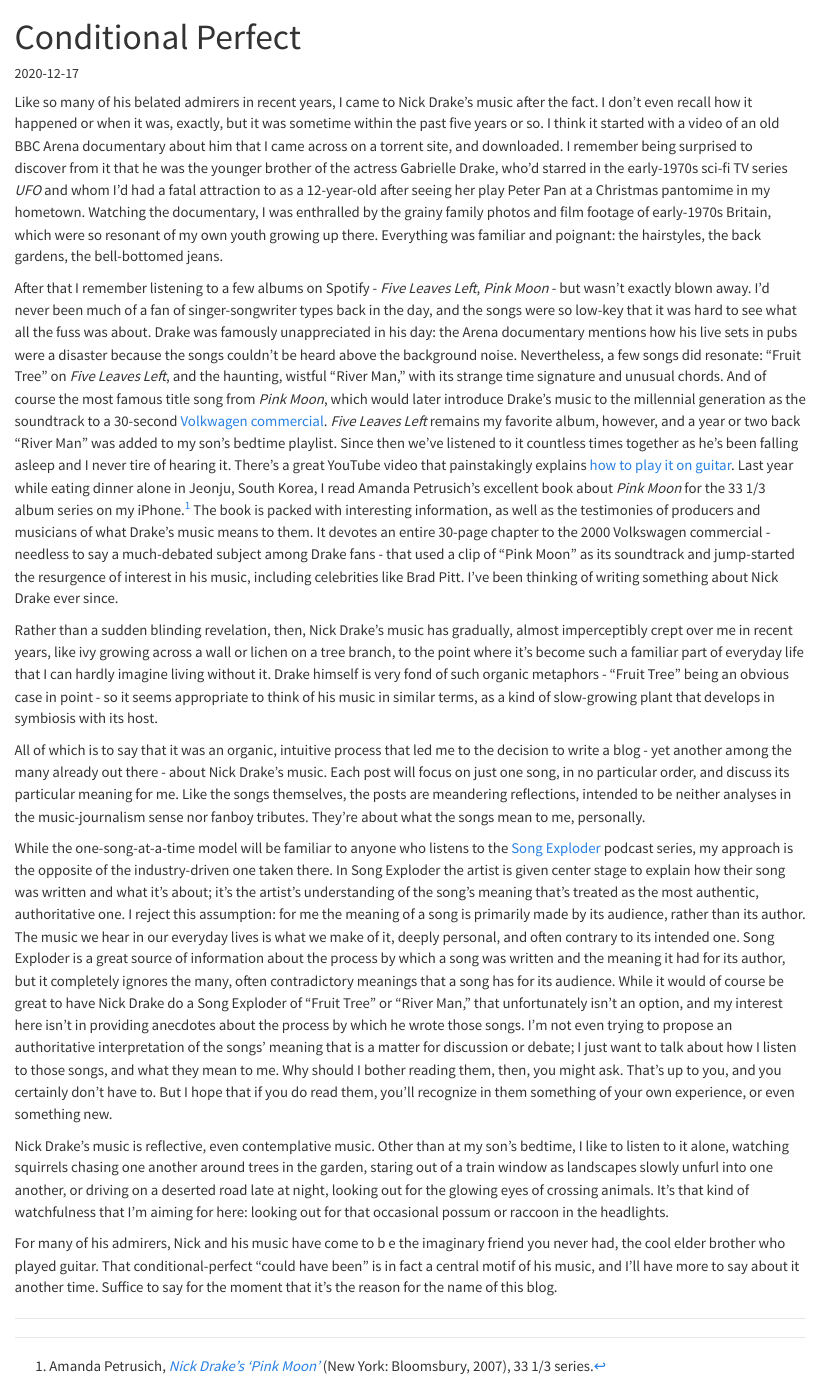
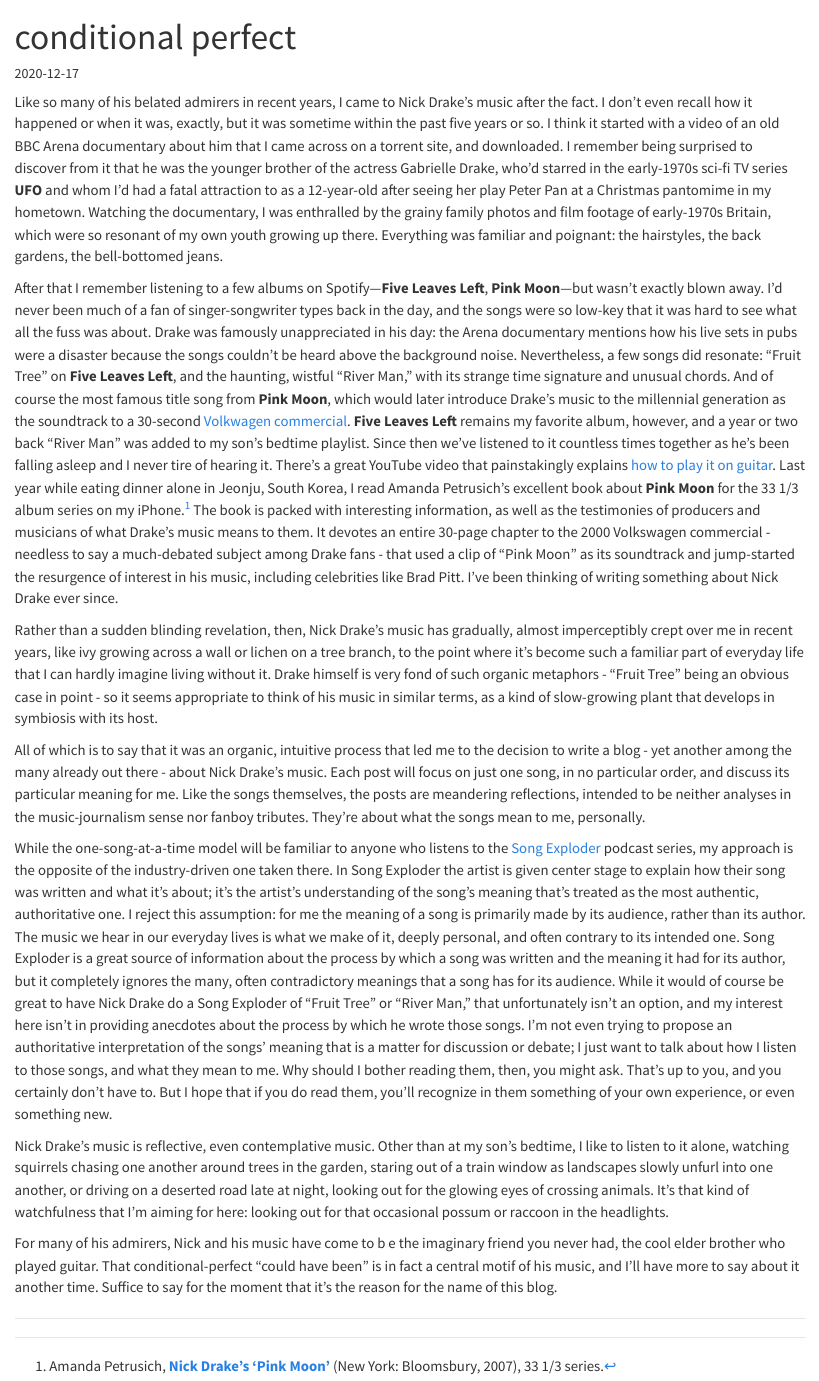
Before and after one commit to mroberts1/conditional-perfect, a Quarto document (posts/conditional-perfect/index.qmd): the page in a window 1100 px wide, from its top. Rendered offline with R 4.5, knitr and Pandoc in place of Quarto, with nearby package versions.

Commit message:
Restyled

```diff
--- a/_quarto.yml
+++ b/_quarto.yml
@@ -11,7 +11,7 @@
     #self-contained: true
     grid:
         sidebar-width: 400px
-        body-width: 600px
+        body-width: 550px
         #margin-width: 300px
         #gutter-width: 1em
     fontsize: 1.1em
--- a/posts/conditional-perfect/index.qmd
+++ b/posts/conditional-perfect/index.qmd
@@ -3,9 +3,9 @@
 date: "2020-12-17"
 page-layout: article
 ---
-Like so many of his belated admirers in recent years, I came to Nick Drake's music after the fact. I don't even recall how it happened or when it was, exactly, but it was sometime within the past five years or so. I think it started with a video of an old BBC Arena documentary about him that I came across on a torrent site, and downloaded. I remember being surprised to discover from it that he was the younger brother of the actress Gabrielle Drake, who'd starred in the early-1970s sci-fi TV series *UFO* and whom I'd had a fatal attraction to as a 12-year-old after seeing her play Peter Pan at a Christmas pantomime in my hometown. Watching the documentary, I was enthralled by the grainy family photos and film footage of early-1970s Britain, which were so resonant of my own youth growing up there. Everything was familiar and poignant: the hairstyles, the back gardens, the bell-bottomed jeans.
+Like so many of his belated admirers in recent years, I came to Nick Drake's music after the fact. I don't even recall how it happened or when it was, exactly, but it was sometime within the past five years or so. I think it started with a video of an old BBC Arena documentary about him that I came across on a torrent site, and downloaded. I remember being surprised to discover from it that he was the younger brother of the actress Gabrielle Drake, who'd starred in the early-1970s sci-fi TV series **UFO** and whom I'd had a fatal attraction to as a 12-year-old after seeing her play Peter Pan at a Christmas pantomime in my hometown. Watching the documentary, I was enthralled by the grainy family photos and film footage of early-1970s Britain, which were so resonant of my own youth growing up there. Everything was familiar and poignant: the hairstyles, the back gardens, the bell-bottomed jeans.
 
-After that I remember listening to a few albums on Spotify - *Five Leaves Left*, *Pink Moon* - but wasn't exactly blown away. I'd never been much of a fan of singer-songwriter types back in the day, and the songs were so low-key that it was hard to see what all the fuss was about. Drake was famously unappreciated in his day: the Arena documentary mentions how his live sets in pubs were a disaster because the songs couldn't be heard above the background noise. Nevertheless, a few songs did resonate: "Fruit Tree" on *Five Leaves Left*, and the haunting, wistful "River Man," with its strange time signature and unusual chords. And of course the most famous title song from *Pink Moon*, which would later introduce Drake's music to the millennial  generation as the soundtrack to a 30-second [Volkwagen commercial](https://www.youtube.com/watch?v=SUg_g67DdbA). *Five Leaves Left* remains my favorite album, however, and a year or two back "River Man" was added to my son's bedtime playlist. Since then we've listened to it  countless times together as he's been falling asleep and I never tire of hearing it. There's a great YouTube video that painstakingly explains [how to play it on guitar](https://www.youtube.com/watch?v=JUux4Uqqog8).  Last year while eating dinner alone in Jeonju, South Korea, I read Amanda Petrusich's excellent book about *Pink Moon* for the 33 1/3 album series on my iPhone.[^1] The book is packed with interesting information, as well as the testimonies of producers and musicians of what Drake's music means to them. It devotes an entire 30-page chapter to the 2000 Volkswagen commercial - needless to say a much-debated subject among Drake fans - that used a clip of "Pink Moon" as its soundtrack and jump-started the resurgence of interest in his music, including celebrities like Brad Pitt. I've been thinking of writing something about Nick Drake ever since.
+After that I remember listening to a few albums on Spotify---**Five Leaves Left**, **Pink Moon**---but wasn't exactly blown away. I'd never been much of a fan of singer-songwriter types back in the day, and the songs were so low-key that it was hard to see what all the fuss was about. Drake was famously unappreciated in his day: the Arena documentary mentions how his live sets in pubs were a disaster because the songs couldn't be heard above the background noise. Nevertheless, a few songs did resonate: "Fruit Tree" on **Five Leaves Left**, and the haunting, wistful "River Man," with its strange time signature and unusual chords. And of course the most famous title song from **Pink Moon**, which would later introduce Drake's music to the millennial  generation as the soundtrack to a 30-second [Volkwagen commercial](https://www.youtube.com/watch?v=SUg_g67DdbA). **Five Leaves Left** remains my favorite album, however, and a year or two back "River Man" was added to my son's bedtime playlist. Since then we've listened to it  countless times together as he's been falling asleep and I never tire of hearing it. There's a great YouTube video that painstakingly explains [how to play it on guitar](https://www.youtube.com/watch?v=JUux4Uqqog8).  Last year while eating dinner alone in Jeonju, South Korea, I read Amanda Petrusich's excellent book about **Pink Moon** for the 33 1/3 album series on my iPhone.[^1] The book is packed with interesting information, as well as the testimonies of producers and musicians of what Drake's music means to them. It devotes an entire 30-page chapter to the 2000 Volkswagen commercial - needless to say a much-debated subject among Drake fans - that used a clip of "Pink Moon" as its soundtrack and jump-started the resurgence of interest in his music, including celebrities like Brad Pitt. I've been thinking of writing something about Nick Drake ever since.
 
 Rather than a sudden blinding revelation, then, Nick Drake's music has gradually, almost imperceptibly crept over me in recent years, like ivy growing across a wall or lichen on a tree branch, to the point where it's become such a familiar part of everyday life that I can hardly imagine living without it. Drake himself is very fond of such organic metaphors - "Fruit Tree" being an obvious case in point - so it seems appropriate to think of his music in similar terms, as a kind of slow-growing plant that develops in symbiosis with its host.
 
@@ -17,6 +17,6 @@
 
 For many of his admirers, Nick and his music have come to b e the imaginary friend you never had, the cool elder brother who played guitar. That conditional-perfect "could have been" is in fact a central motif of his music, and I'll have more to say about it another time. Suffice to say for the moment that it's the reason for the name of this blog.
 
-[^1]: Amanda Petrusich, [*Nick Drake’s ‘Pink Moon’*](https://www.bloomsbury.com/us/nick-drakes-pink-moon-9780826427908/) (New York: Bloomsbury, 2007), 33 1/3 series.
+[^1]: Amanda Petrusich, [**Nick Drake’s ‘Pink Moon’**](https://www.bloomsbury.com/us/nick-drakes-pink-moon-9780826427908/) (New York: Bloomsbury, 2007), 33 1/3 series.
 
 ***
```
Also changed, not shown: index.qmd (+2 -2 lines), posts/joyous-regret/index.qmd (+1 -1 lines), .quarto/idx/about.qmd.json, .quarto/idx/index.qmd.json, .quarto/idx/posts/conditional-perfect/index.qmd.json, .quarto/idx/posts/fruit-tree/index.qmd.json, .quarto/idx/posts/joyous-regret/index.qmd.json, posts/conditional-perfect/index.qmd (2 more changed lines), 9 other files.
